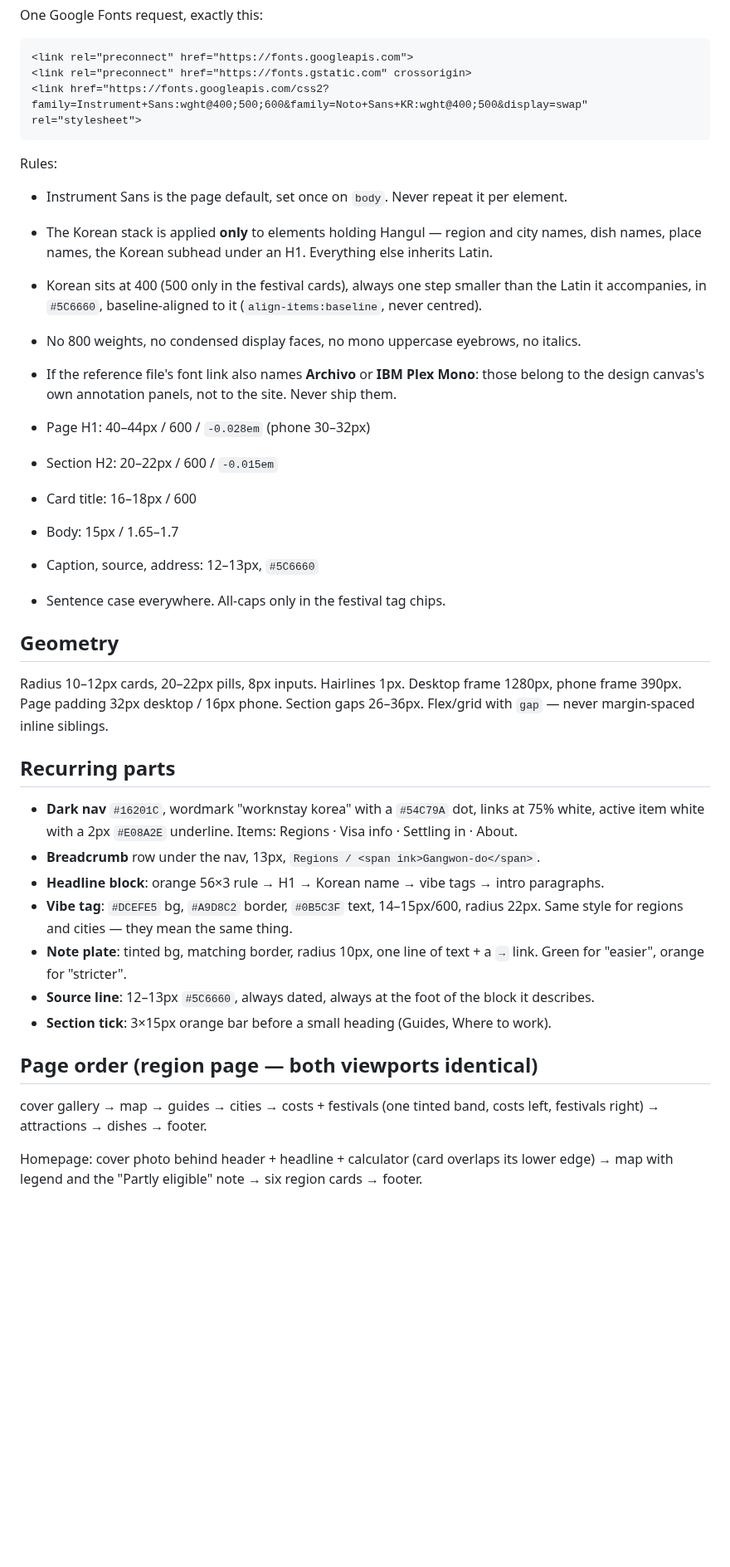
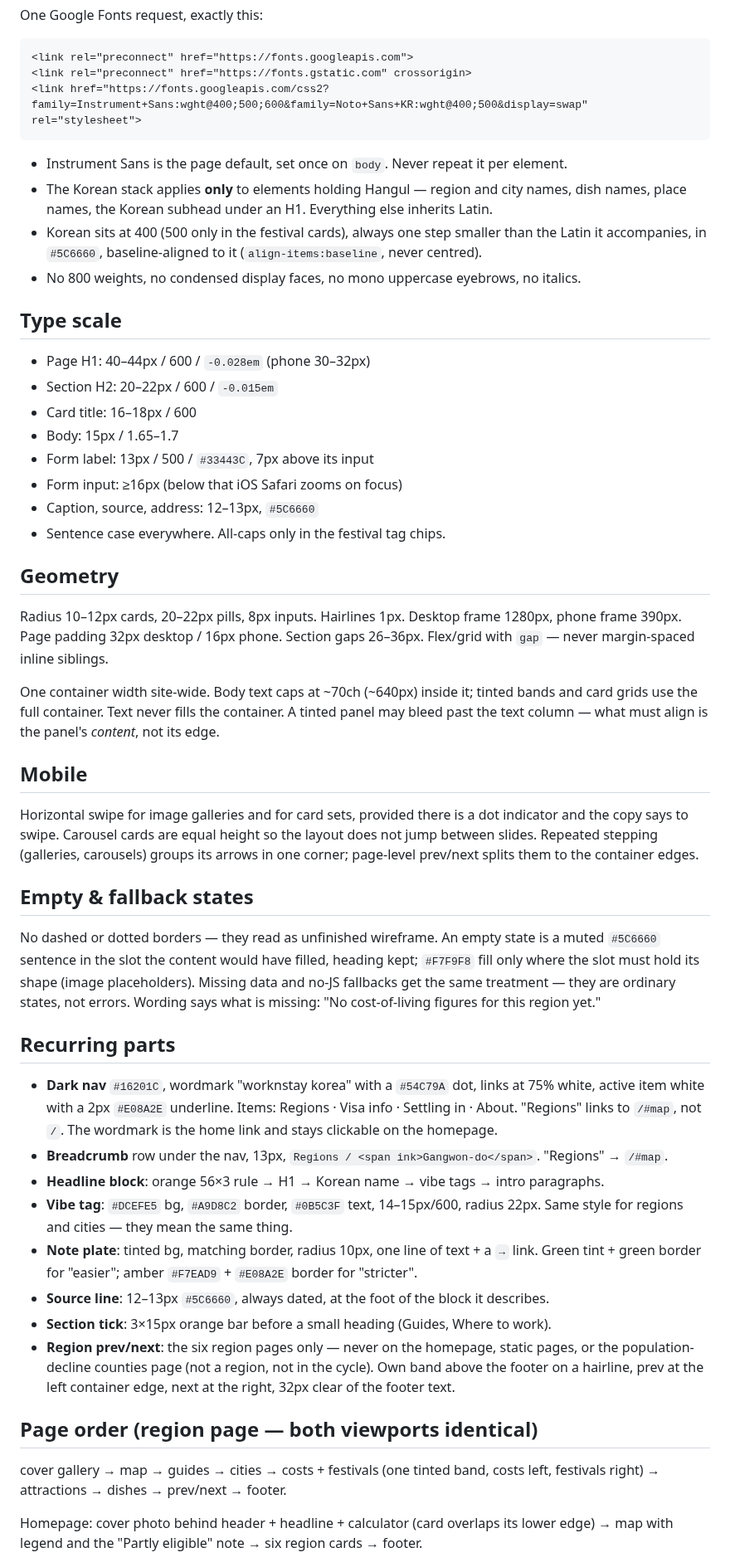
Before and after one commit to irinfox/worknstay_korea, a Markdown page: DESIGN.md, the part around one of its changes. Shown at 83% size. GitHub-like rendering; blank space fills up the shorter version.

Commit message:
docs: last conventions of DESIGN.md

````diff
--- a/DESIGN.md
+++ b/DESIGN.md
@@ -43,20 +50,21 @@ One Google Fonts request, exactly this:
 <link href="https://fonts.googleapis.com/css2?family=Instrument+Sans:wght@400;500;600&family=Noto+Sans+KR:wght@400;500&display=swap" rel="stylesheet">
 ```
 
-Rules:
 - Instrument Sans is the page default, set once on `body`. Never repeat it per element.
-- The Korean stack is applied **only** to elements holding Hangul — region and city names, dish
+- The Korean stack applies **only** to elements holding Hangul — region and city names, dish
   names, place names, the Korean subhead under an H1. Everything else inherits Latin.
 - Korean sits at 400 (500 only in the festival cards), always one step smaller than the Latin it
   accompanies, in `#5C6660`, baseline-aligned to it (`align-items:baseline`, never centred).
 - No 800 weights, no condensed display faces, no mono uppercase eyebrows, no italics.
-- If the reference file's font link also names **Archivo** or **IBM Plex Mono**: those belong to
-  the design canvas's own annotation panels, not to the site. Never ship them.
+
+## Type scale
 
 - Page H1: 40–44px / 600 / `-0.028em` (phone 30–32px)
 - Section H2: 20–22px / 600 / `-0.015em`
 - Card title: 16–18px / 600
 - Body: 15px / 1.65–1.7
+- Form label: 13px / 500 / `#33443C`, 7px above its input
+- Form input: ≥16px (below that iOS Safari zooms on focus)
 - Caption, source, address: 12–13px, `#5C6660`
 - Sentence case everywhere. All-caps only in the festival tag chips.
 
@@ -66,23 +74,47 @@ Radius 10–12px cards, 20–22px pills, 8px inputs. Hairlines 1px. Desktop fram
 phone frame 390px. Page padding 32px desktop / 16px phone. Section gaps 26–36px.
 Flex/grid with `gap` — never margin-spaced inline siblings.
 
+One container width site-wide. Body text caps at ~70ch (~640px) inside it; tinted bands and card
+grids use the full container. Text never fills the container. A tinted panel may bleed past the
+text column — what must align is the panel's *content*, not its edge.
+
+## Mobile
+
+Horizontal swipe for image galleries and for card sets, provided there is a dot indicator and the
+copy says to swipe. Carousel cards are equal height so the layout does not jump between slides.
+Repeated stepping (galleries, carousels) groups its arrows in one corner; page-level prev/next
+splits them to the container edges.
+
+## Empty & fallback states
+
+No dashed or dotted borders — they read as unfinished wireframe. An empty state is a muted
+`#5C6660` sentence in the slot the content would have filled, heading kept; `#F7F9F8` fill only
+where the slot must hold its shape (image placeholders). Missing data and no-JS fallbacks get the
+same treatment — they are ordinary states, not errors. Wording says what is missing:
+"No cost-of-living figures for this region yet."
+
 ## Recurring parts
 
 - **Dark nav** `#16201C`, wordmark "worknstay korea" with a `#54C79A` dot, links at 75% white,
   active item white with a 2px `#E08A2E` underline. Items: Regions · Visa info · Settling in · About.
-- **Breadcrumb** row under the nav, 13px, `Regions / <span ink>Gangwon-do</span>`.
+  "Regions" links to `/#map`, not `/`. The wordmark is the home link and stays clickable on the homepage.
+- **Breadcrumb** row under the nav, 13px, `Regions / <span ink>Gangwon-do</span>`. "Regions" → `/#map`.
 - **Headline block**: orange 56×3 rule → H1 → Korean name → vibe tags → intro paragraphs.
 - **Vibe tag**: `#DCEFE5` bg, `#A9D8C2` border, `#0B5C3F` text, 14–15px/600, radius 22px.
   Same style for regions and cities — they mean the same thing.
 - **Note plate**: tinted bg, matching border, radius 10px, one line of text + a `→` link.
-  Green for "easier", orange for "stricter".
-- **Source line**: 12–13px `#5C6660`, always dated, always at the foot of the block it describes.
+  Green tint + green border for "easier"; amber `#F7EAD9` + `#E08A2E` border for "stricter".
+- **Source line**: 12–13px `#5C6660`, always dated, at the foot of the block it describes.
 - **Section tick**: 3×15px orange bar before a small heading (Guides, Where to work).
+- **Region prev/next**: the six region pages only — never on the homepage, static pages, or the
+  population-decline counties page (not a region, not in the cycle). Own band above
+  the footer on a hairline, prev at the left container edge, next at the right, 32px clear of the
+  footer text.
 
 ## Page order (region page — both viewports identical)
 
 cover gallery → map → guides → cities → costs + festivals (one tinted band, costs left,
-festivals right) → attractions → dishes → footer.
+festivals right) → attractions → dishes → prev/next → footer.
 
 Homepage: cover photo behind header + headline + calculator (card overlaps its lower edge)
 → map with legend and the "Partly eligible" note → six region cards → footer.
````
Also changed, not shown: other parts of DESIGN.md (+35 -16 lines).
